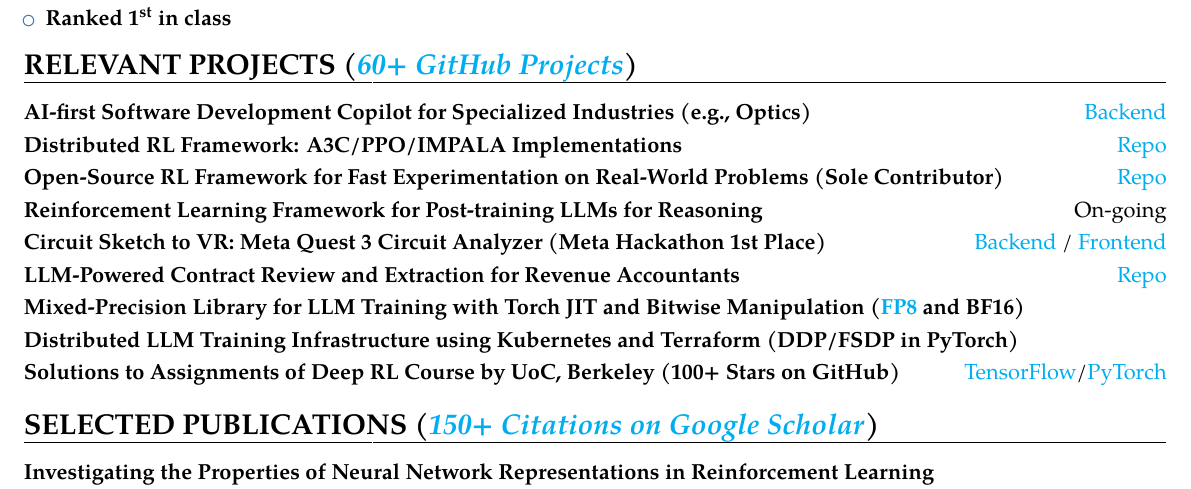
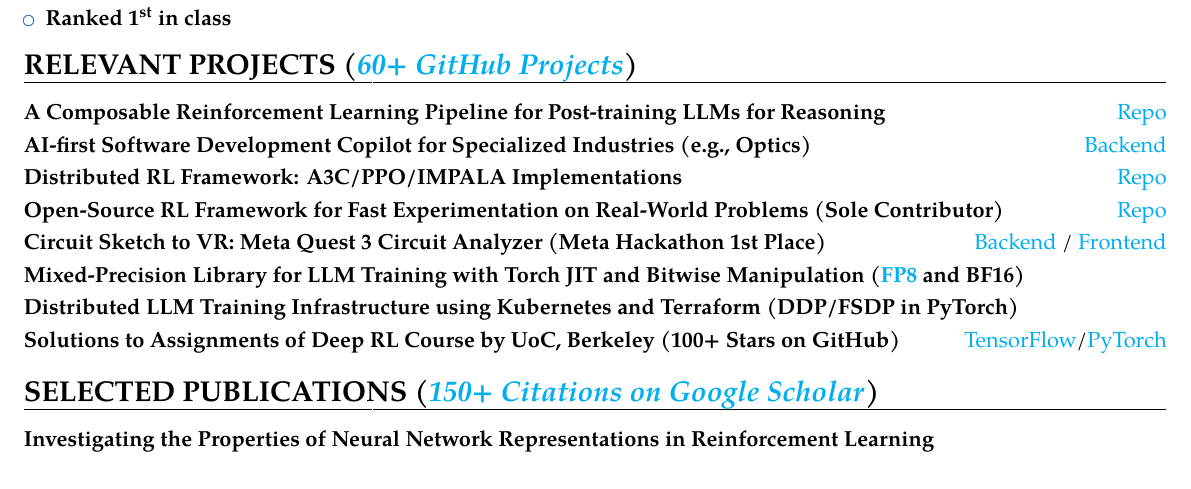
Before and after one commit to erfanMhi/2-page-CV, a LaTeX CV (main.tex, which reads sections/projects.tex): part of page 2 of 2, cut so that both start at the same text. Compiled offline with pdfLaTeX.

Commit message:
chore: update projects section with new project addition and comment out outdated entry for LLM-powered contract review

```diff
--- a/sections/projects.tex
+++ b/sections/projects.tex
@@ -14,15 +14,15 @@
 %     \item Developed an AI agent to review financial documents, validate transactions, and generate compliance reports
 %     \item Implemented real-time querying capabilities to provide answers on the latest SOX updates
 % \end{itemize}
+\customcvproject{A Composable Reinforcement Learning Pipeline for Post-training LLMs for Reasoning}{\href{https://github.com/erfanMhi/rlvr_pipeline}{Repo}}{}
 \customcvproject{AI-first Software Development Copilot for Specialized Industries (e.g., Optics)}{\href{https://github.com/intractai/IntractCodeAPI}{Backend}}
   {}
 \customcvproject{Distributed RL Framework: A3C/PPO/IMPALA Implementations}{
   \href{https://github.com/erfanMhi/distributed_rl}{Repo}}{}
 \customcvproject{Open-Source RL Framework for Fast Experimentation on Real-World Problems (Sole Contributor)}{\href{https://github.com/erfanMhi/base_reinforcement_learning}{Repo}}
   {}
-\customcvproject{Reinforcement Learning Framework for Post-training LLMs for Reasoning}{On-going}{}
 \customcvproject{Circuit Sketch to VR: Meta Quest 3 Circuit Analyzer (Meta Hackathon 1st Place)}{\href{https://github.com/erfanMhi/flypi}{Backend} / \href{https://github.com/thisisvaze/flypi-unity}{Frontend}}{}
-\customcvproject{LLM-Powered Contract Review and Extraction for Revenue Accountants}{\href{https://github.com/erfanMhi/accounting_copilot}{Repo}}
+% \customcvproject{LLM-Powered Contract Review and Extraction for Revenue Accountants}{\href{https://github.com/erfanMhi/accounting_copilot}{Repo}}
 {}
 \customcvproject{Mixed-Precision Library for LLM Training with Torch JIT and Bitwise Manipulation (\href{https://lambdalabs.com/blog/nvidia-hopper-h100-and-fp8-support}{FP8} and BF16)}{}
 {}
```
